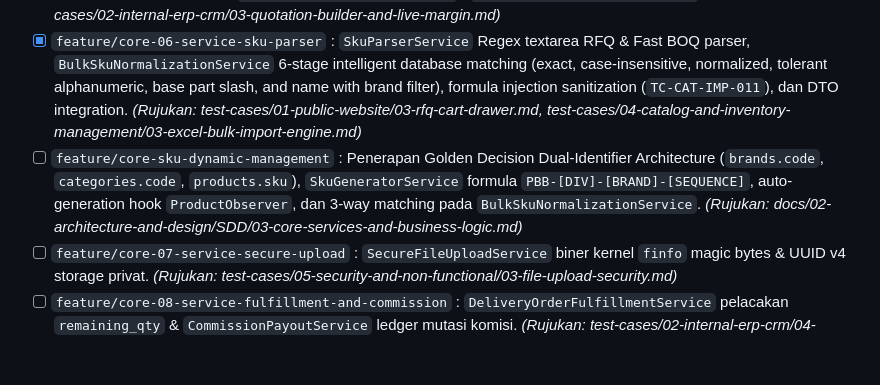
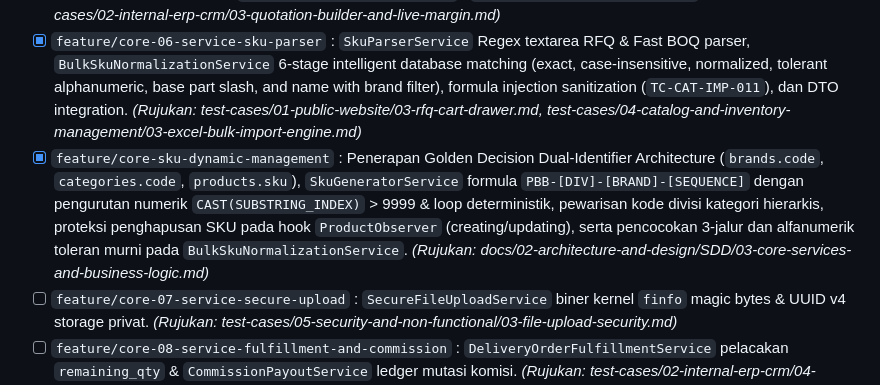
Before and after one commit to Dinoxxc/bimabergawa, a Markdown page: AGENTS.md, the part around the change. Rendered like a GitHub page; blank space fills up the shorter version.

Commit message:
docs: check off feature/core-sku-dynamic-management in AGENTS.md roadmap

```diff
--- a/AGENTS.md
+++ b/AGENTS.md
@@ -288,7 +288,7 @@ Gunakan checklist ini untuk melacak status pengerjaan setiap sub-bagian. Perbaru
 - [x] `feature/core-04-service-document-number` : `DocumentNumberService` format resmi korporat `PBB/{TYPE3}/{YYYY}/{MM}/{XXXX}`, Atomic Lock `SELECT ... FOR UPDATE` + 3x retry saat deadlock (`INQ`, `QUO`, `SOR`, `DOR`, `INV`, `COM`), integrasi `DocumentNumberRequestDTO`, emisi domain event `DocumentNumberGenerated`, format revisi penawaran `-R{n}`, partial DO, dan proteksi overflow > 9999. *(Rujukan: test-cases/05-security-and-non-functional/02-concurrency-and-race-condition.md)*
 - [x] `feature/core-05-service-quotation-margin` : `PricingAndMarginCalculatorService` Live Margin HPP Guard formula (`safe` >=15%, `warning` 8-15%, `critical` <8% / di bawah HPP), snapshot PPN dinamis, lindung nilai multi-currency, validasi termin pembayaran, eskalasi approval limit Direktur, `SystemSettingService` type-safe getter & cache fallback, dan kompatibilitas `QuotationCalculationService` / `CommercialCalculationService`. *(Rujukan: test-cases/02-internal-erp-crm/03-quotation-builder-and-live-margin.md)*
 - [x] `feature/core-06-service-sku-parser` : `SkuParserService` Regex textarea RFQ & Fast BOQ parser, `BulkSkuNormalizationService` 6-stage intelligent database matching (exact, case-insensitive, normalized, tolerant alphanumeric, base part slash, and name with brand filter), formula injection sanitization (`TC-CAT-IMP-011`), dan DTO integration. *(Rujukan: test-cases/01-public-website/03-rfq-cart-drawer.md, test-cases/04-catalog-and-inventory-management/03-excel-bulk-import-engine.md)*
-- [ ] `feature/core-sku-dynamic-management` : Penerapan Golden Decision Dual-Identifier Architecture (`brands.code`, `categories.code`, `products.sku`), `SkuGeneratorService` formula `PBB-[DIV]-[BRAND]-[SEQUENCE]`, auto-generation hook `ProductObserver`, dan 3-way matching pada `BulkSkuNormalizationService`. *(Rujukan: docs/02-architecture-and-design/SDD/03-core-services-and-business-logic.md)*
+- [x] `feature/core-sku-dynamic-management` : Penerapan Golden Decision Dual-Identifier Architecture (`brands.code`, `categories.code`, `products.sku`), `SkuGeneratorService` formula `PBB-[DIV]-[BRAND]-[SEQUENCE]` dengan pengurutan numerik `CAST(SUBSTRING_INDEX)` > 9999 & loop deterministik, pewarisan kode divisi kategori hierarkis, proteksi penghapusan SKU pada hook `ProductObserver` (creating/updating), serta pencocokan 3-jalur dan alfanumerik toleran murni pada `BulkSkuNormalizationService`. *(Rujukan: docs/02-architecture-and-design/SDD/03-core-services-and-business-logic.md)*
 - [ ] `feature/core-07-service-secure-upload` : `SecureFileUploadService` biner kernel `finfo` magic bytes & UUID v4 storage privat. *(Rujukan: test-cases/05-security-and-non-functional/03-file-upload-security.md)*
 - [ ] `feature/core-08-service-fulfillment-and-commission` : `DeliveryOrderFulfillmentService` pelacakan `remaining_qty` & `CommissionPayoutService` ledger mutasi komisi. *(Rujukan: test-cases/02-internal-erp-crm/04-delivery-order.md)*
 
```
